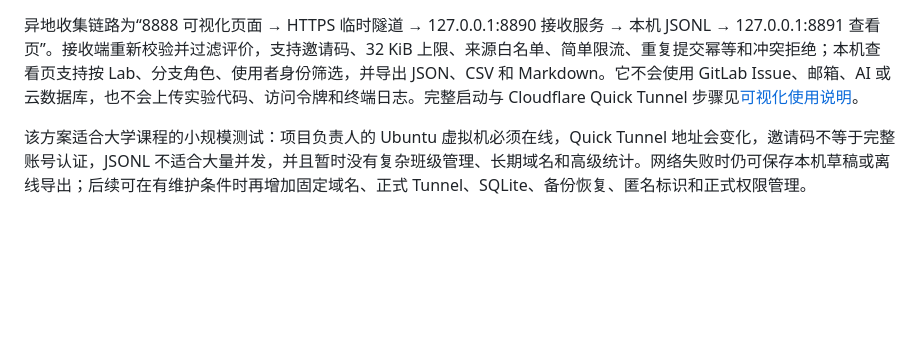
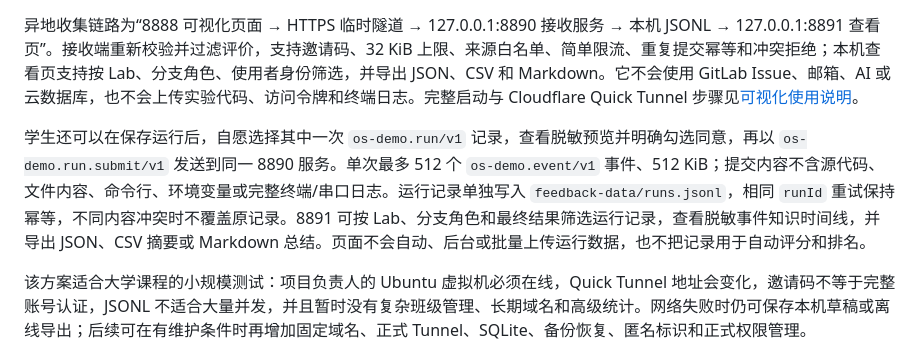
Before and after one commit to yicanzhang776-tech/os, a Markdown page: README.md, the part around the change. Rendered like a GitHub page; blank space fills up the shorter version.

Commit message:
docs(feedback): explain voluntary run sharing

```diff
--- a/README.md
+++ b/README.md
@@ -111,6 +111,8 @@ flowchart LR
 页面底部提供学生、教师、助教和其他学习者使用的教学评价表。评价可以如实选择“理解加深”“没有明显变化”“没有帮助”或“更加困惑”。页面还会根据 P0、Lab1–Lab7 以及 starter/solution 分支显示五道针对实验内容的教学评价题，用来评价讲解、任务、提示、可视化和运行反馈，而不是考查知识答案；随后再填写补充反馈。结果可以保存为本机草稿或导出 Markdown/JSON，也可以在填写项目负责人提供的 HTTPS 服务地址后主动提交。提交使用 `os-demo.feedback.submit/v1`，网络失败时保留同一条待提交记录和 `feedback.id`，恢复后重试不会重复保存。
 
 异地收集链路为“8888 可视化页面 → HTTPS 临时隧道 → 127.0.0.1:8890 接收服务 → 本机 JSONL → 127.0.0.1:8891 查看页”。接收端重新校验并过滤评价，支持邀请码、32 KiB 上限、来源白名单、简单限流、重复提交幂等和冲突拒绝；本机查看页支持按 Lab、分支角色、使用者身份筛选，并导出 JSON、CSV 和 Markdown。它不会使用 GitLab Issue、邮箱、AI 或云数据库，也不会上传实验代码、访问令牌和终端日志。完整启动与 Cloudflare Quick Tunnel 步骤见[可视化使用说明](docs/interactive-demo/README.md)。
+
+学生还可以在保存运行后，自愿选择其中一次 `os-demo.run/v1` 记录，查看脱敏预览并明确勾选同意，再以 `os-demo.run.submit/v1` 发送到同一 8890 服务。单次最多 512 个 `os-demo.event/v1` 事件、512 KiB；提交内容不含源代码、文件内容、命令行、环境变量或完整终端/串口日志。运行记录单独写入 `feedback-data/runs.jsonl`，相同 `runId` 重试保持幂等，不同内容冲突时不覆盖原记录。8891 可按 Lab、分支角色和最终结果筛选运行记录，查看脱敏事件知识时间线，并导出 JSON、CSV 摘要或 Markdown 总结。页面不会自动、后台或批量上传运行数据，也不把记录用于自动评分和排名。
 
 该方案适合大学课程的小规模测试：项目负责人的 Ubuntu 虚拟机必须在线，Quick Tunnel 地址会变化，邀请码不等于完整账号认证，JSONL 不适合大量并发，并且暂时没有复杂班级管理、长期域名和高级统计。网络失败时仍可保存本机草稿或离线导出；后续可在有维护条件时再增加固定域名、正式 Tunnel、SQLite、备份恢复、匿名标识和正式权限管理。
 
```
Also changed, not shown: DESIGN.md (+14 -2 lines).
